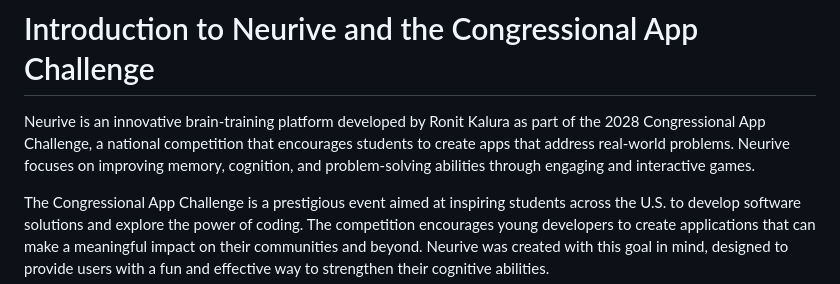
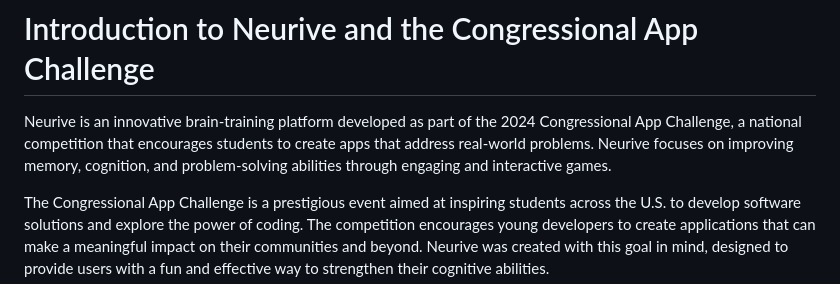
Before and after one commit to g44tsec/Neurive, a Markdown page: README.md, the part around the change. Rendered like a GitHub page.

```diff
--- a/README.md
+++ b/README.md
@@ -3,7 +3,7 @@ Brain Games, Helping The Elderly With Cognitive Strength
 
 # Introduction to Neurive and the Congressional App Challenge
 
-Neurive is an innovative brain-training platform developed by Ronit Kalura as part of the 2028 Congressional App Challenge, a national competition that encourages students to create apps that address real-world problems. Neurive focuses on improving memory, cognition, and problem-solving abilities through engaging and interactive games.
+Neurive is an innovative brain-training platform developed as part of the 2024 Congressional App Challenge, a national competition that encourages students to create apps that address real-world problems. Neurive focuses on improving memory, cognition, and problem-solving abilities through engaging and interactive games.
 
 The Congressional App Challenge is a prestigious event aimed at inspiring students across the U.S. to develop software solutions and explore the power of coding. The competition encourages young developers to create applications that can make a meaningful impact on their communities and beyond. Neurive was created with this goal in mind, designed to provide users with a fun and effective way to strengthen their cognitive abilities.
 
```
